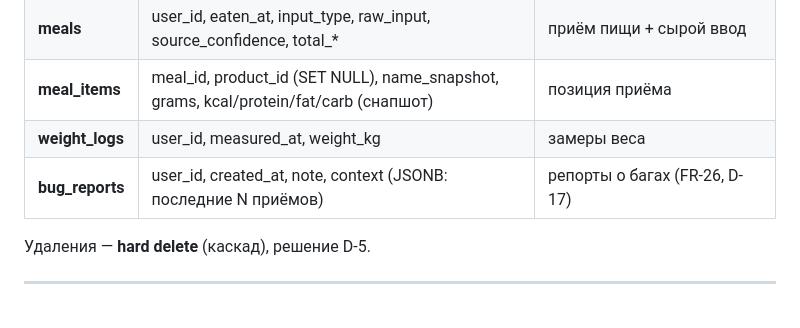
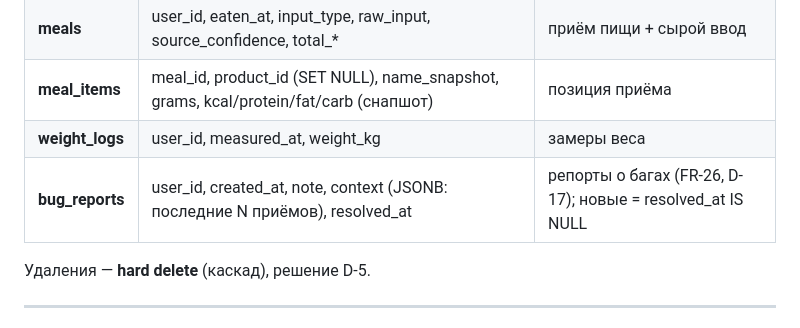
Before and after one commit to DaniilGreen/nutrition-bot, a Markdown page: docs/SPEC.md, the part around the change. Rendered like a GitHub page.

Commit message:
docs(spec): bug_reports.resolved_at в модели данных (новые = NULL)

```diff
--- a/docs/SPEC.md
+++ b/docs/SPEC.md
@@ -282,7 +282,7 @@
 | **meals** | user_id, eaten_at, input_type, raw_input, source_confidence, total_* | приём пищи + сырой ввод |
 | **meal_items** | meal_id, product_id (SET NULL), name_snapshot, grams, kcal/protein/fat/carb (снапшот) | позиция приёма |
 | **weight_logs** | user_id, measured_at, weight_kg | замеры веса |
-| **bug_reports** | user_id, created_at, note, context (JSONB: последние N приёмов) | репорты о багах (FR-26, D-17) |
+| **bug_reports** | user_id, created_at, note, context (JSONB: последние N приёмов), resolved_at | репорты о багах (FR-26, D-17); новые = resolved_at IS NULL |
 
 Удаления — **hard delete** (каскад), решение D-5.
 
```
